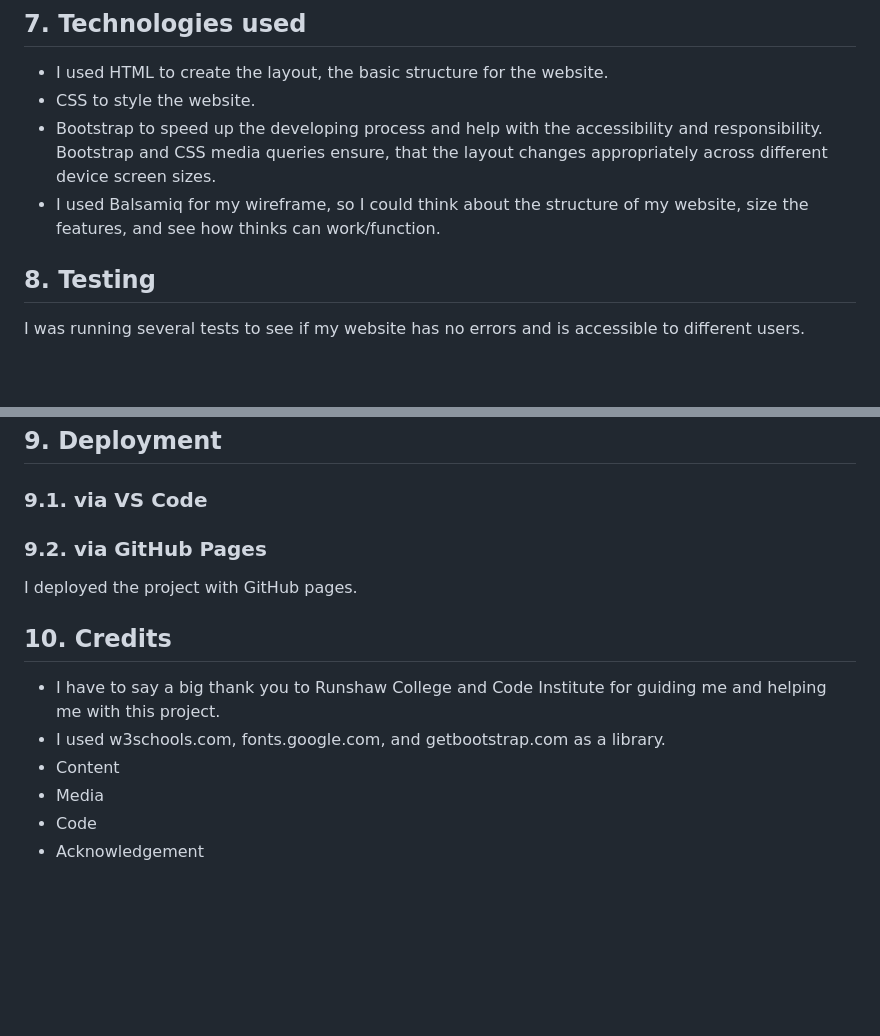
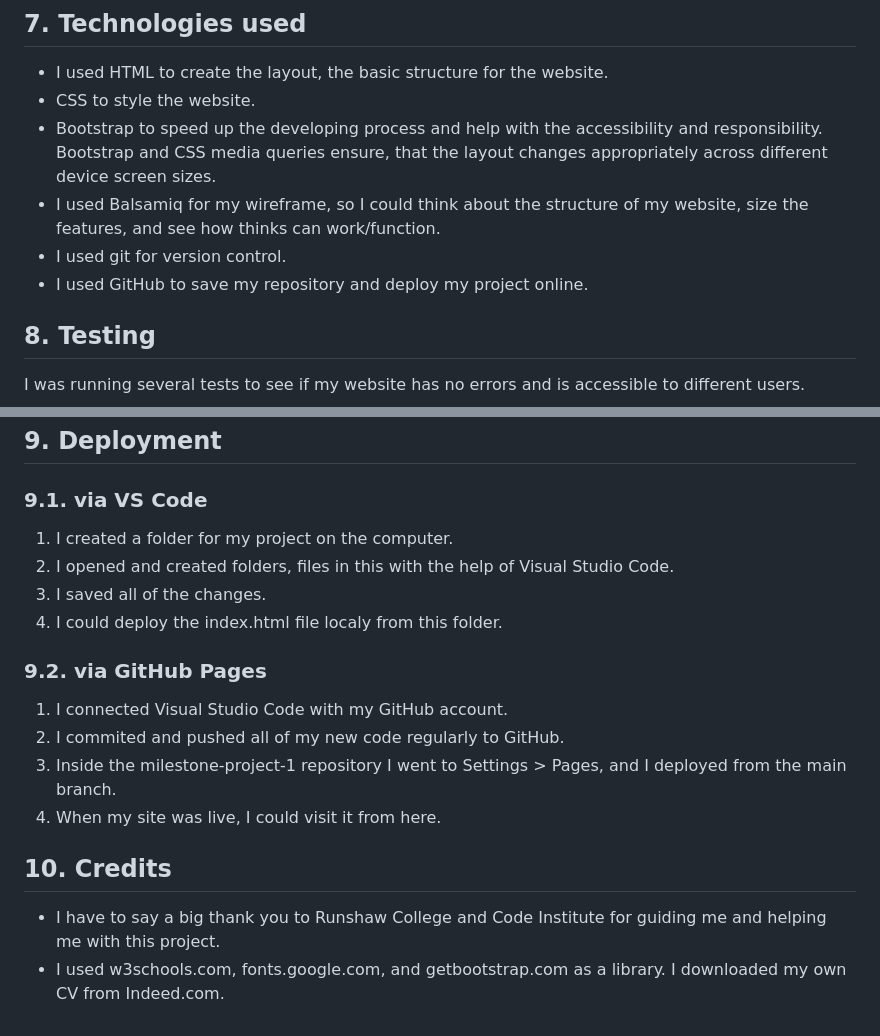
Before and after one commit to molnarlin/milestone-project-1, a Markdown page: README.md, 2 parts joined by grey strips. GitHub-like rendering; blank space fills up the shorter version.

Commit message:
deployment added to README

```diff
--- a/README.md
+++ b/README.md
@@ -60,6 +60,8 @@ I used Balsamiq to create my wireframe, which you can check here [Link to the wi
 * CSS to style the website.
 * Bootstrap to speed up the developing process and help with the accessibility and responsibility. Bootstrap and CSS media queries ensure, that the layout changes appropriately across different device screen sizes.
 * I used Balsamiq for my wireframe, so I could think about the structure of my website, size the features, and see how thinks can work/function.
+* I used git for version control.
+* I used GitHub to save my repository and deploy my project online.
 ## 8. Testing
 I was running several tests to see if my website has no errors and is accessible to different users.
 ### 8.1. Code validation
@@ -127,15 +129,18 @@ I used Google Chrome to check my website on different screen sizes. I tried to i
 Bootstrap support most of the browsers on different devices, so it helped me to make my website more accessible. If you want to read more about this, [click here](https://getbootstrap.com/docs/4.0/getting-started/browsers-devices/#:~:text=Browsers%20and%20devices%201%20Supported%20browsers%20Bootstrap%20supports,7%20Android%20stock%20browser%20...%208%20Validators%20).
 ## 9. Deployment
 ### 9.1. via VS Code
+1. I created a folder for my project on the computer.
+2. I opened and created folders, files in this with the help of Visual Studio Code.
+3. I saved all of the changes.
+4. I could deploy the index.html file localy from this folder.
 ### 9.2. via GitHub Pages
-I deployed the project with GitHub pages.
+1. I connected Visual Studio Code with my GitHub account.
+2. I commited and pushed all of my new code regularly to GitHub.
+3. Inside the milestone-project-1 repository I went to Settings > Pages, and I deployed from the main branch.
+4. When my site was live, I could visit it from here.
 ## 10. Credits
 * I have to say a big thank you to Runshaw College and Code Institute for guiding me and helping me with this project.
-* I used w3schools.com, fonts.google.com, and getbootstrap.com as a library.
-* Content
-* Media
-* Code
-* Acknowledgement
+* I used w3schools.com, fonts.google.com, and getbootstrap.com as a library. I downloaded my own CV from Indeed.com.
 
 
 [def]: /assets/images/readme_images/intro.png
```
